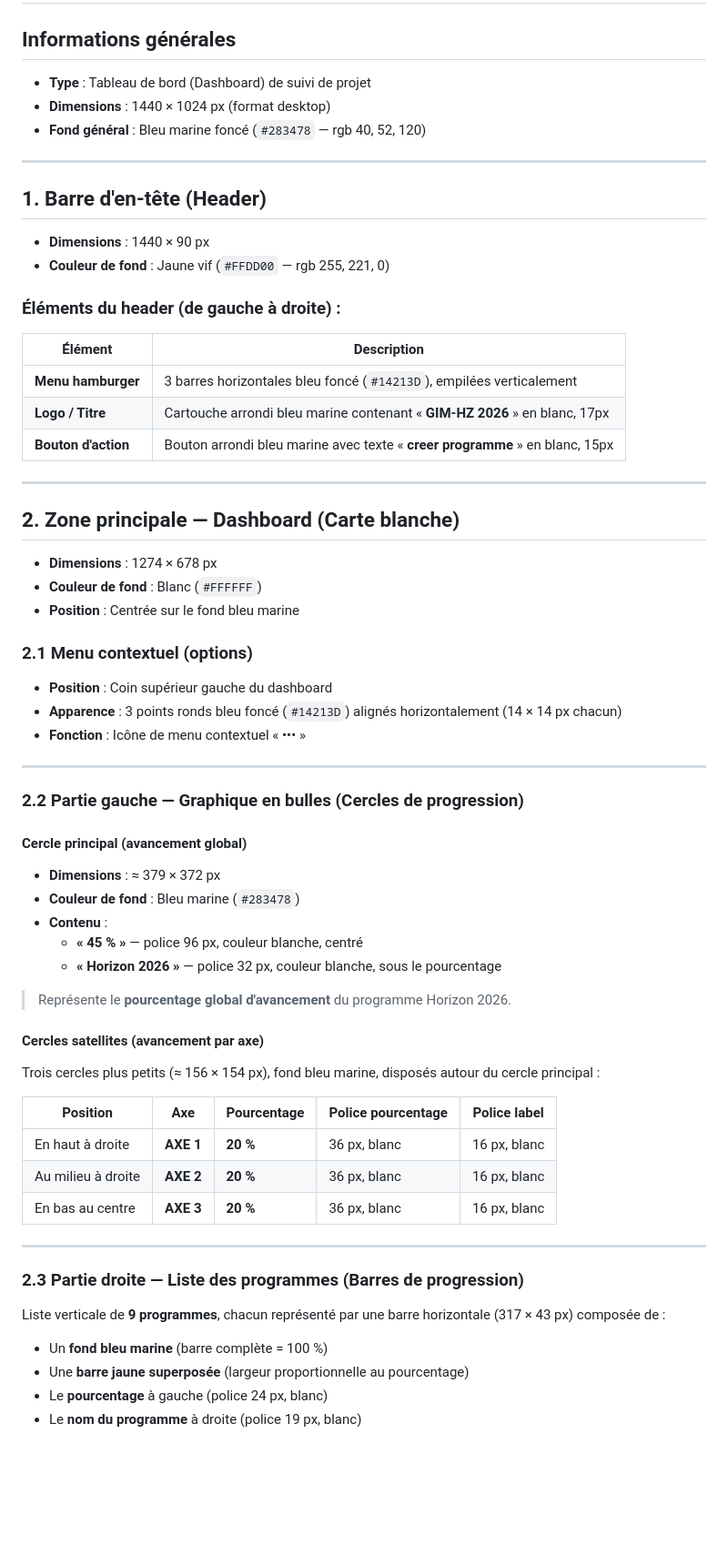
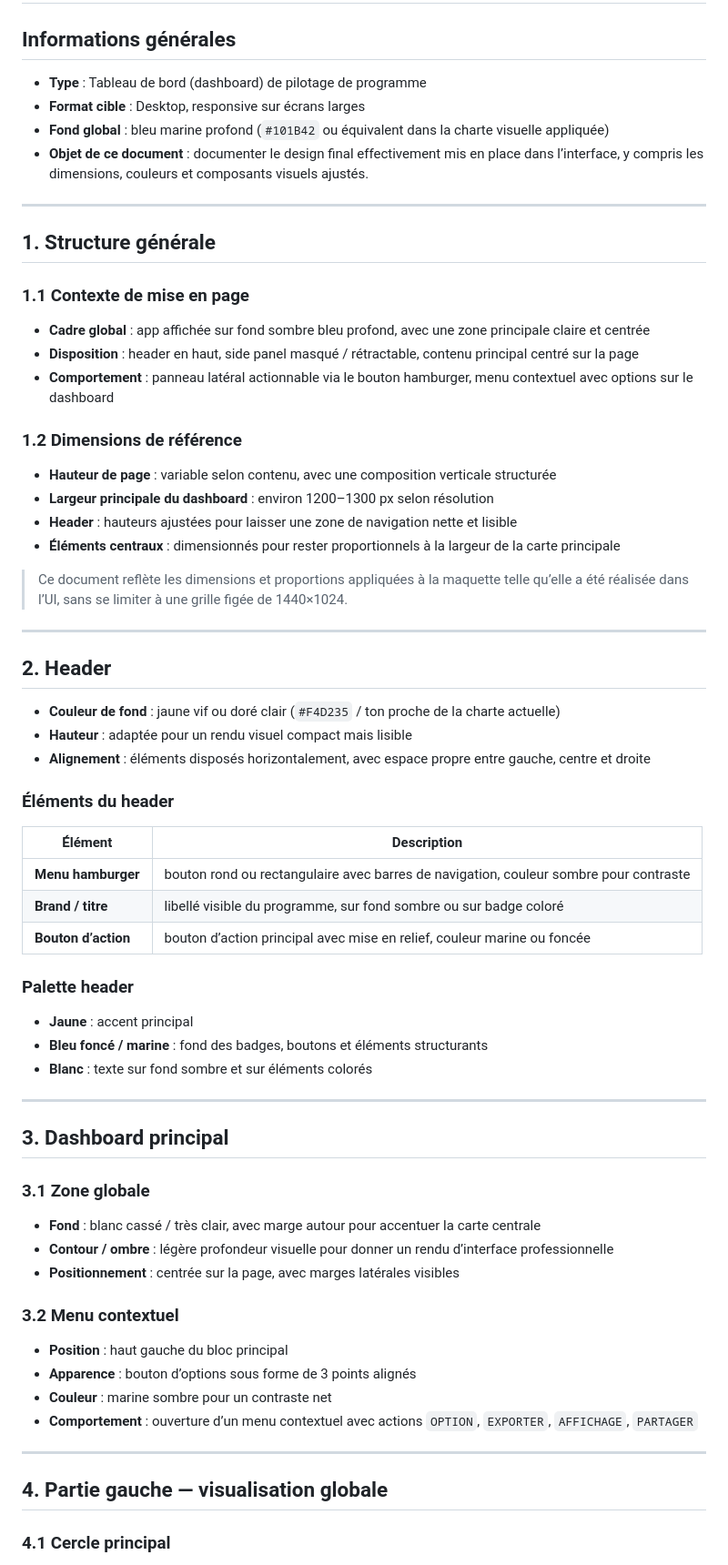
Before and after one commit to Auriol1601/started_forge_jira, a Markdown page: dashboard_gh_2026/AGENTS.md, the part around one of its changes. Shown at 91% size. Drawn GitHub-style; blank space fills up the shorter version.

```diff
--- a/dashboard_gh_2026/AGENTS.md
+++ b/dashboard_gh_2026/AGENTS.md
@@ -2,70 +2,72 @@
 
 ## Informations générales
 
-- **Type** : Tableau de bord (Dashboard) de suivi de projet
-- **Dimensions** : 1440 × 1024 px (format desktop)
-- **Fond général** : Bleu marine foncé (`#283478` — rgb 40, 52, 120)
+- **Type** : Tableau de bord (dashboard) de pilotage de programme
+- **Format cible** : Desktop, responsive sur écrans larges
+- **Fond global** : bleu marine profond (`#101B42` ou équivalent dans la charte visuelle appliquée)
+- **Objet de ce document** : documenter le design final effectivement mis en place dans l’interface, y compris les dimensions, couleurs et composants visuels ajustés.
 
 ---
 
-## 1. Barre d'en-tête (Header)
+## 1. Structure générale
 
-- **Dimensions** : 1440 × 90 px
-- **Couleur de fond** : Jaune vif (`#FFDD00` — rgb 255, 221, 0)
+### 1.1 Contexte de mise en page
 
-### Éléments du header (de gauche à droite) :
+- **Cadre global** : app affichée sur fond sombre bleu profond, avec une zone principale claire et centrée
+- **Disposition** : header en haut, side panel masqué / rétractable, contenu principal centré sur la page
+- **Comportement** : panneau latéral actionnable via le bouton hamburger, menu contextuel avec options sur le dashboard
 
-| Élément             | Description                                                                 |
-|---------------------|-----------------------------------------------------------------------------|
-| **Menu hamburger**  | 3 barres horizontales bleu foncé (`#14213D`), empilées verticalement        |
-| **Logo / Titre**    | Cartouche arrondi bleu marine contenant « **GIM-HZ 2026** » en blanc, 17px |
-| **Bouton d'action** | Bouton arrondi bleu marine avec texte « **creer programme** » en blanc, 15px|
+### 1.2 Dimensions de référence
+
+- **Hauteur de page** : variable selon contenu, avec une composition verticale structurée
+- **Largeur principale du dashboard** : environ 1200–1300 px selon résolution
+- **Header** : hauteurs ajustées pour laisser une zone de navigation nette et lisible
+- **Éléments centraux** : dimensionnés pour rester proportionnels à la largeur de la carte principale
+
+> Ce document reflète les dimensions et proportions appliquées à la maquette telle qu’elle a été réalisée dans l’UI, sans se limiter à une grille figée de 1440×1024.
 
 ---
 
-## 2. Zone principale — Dashboard (Carte blanche)
+## 2. Header
 
-- **Dimensions** : 1274 × 678 px
-- **Couleur de fond** : Blanc (`#FFFFFF`)
-- **Position** : Centrée sur le fond bleu marine
+- **Couleur de fond** : jaune vif ou doré clair (`#F4D235` / ton proche de la charte actuelle)
+- **Hauteur** : adaptée pour un rendu visuel compact mais lisible
+- **Alignement** : éléments disposés horizontalement, avec espace propre entre gauche, centre et droite
 
-### 2.1 Menu contextuel (options)
+### Éléments du header
 
-- **Position** : Coin supérieur gauche du dashboard
-- **Apparence** : 3 points ronds bleu foncé (`#14213D`) alignés horizontalement (14 × 14 px chacun)
-- **Fonction** : Icône de menu contextuel « ••• »
+| Élément | Description |
+|--------|-------------|
+| **Menu hamburger** | bouton rond ou rectangulaire avec barres de navigation, couleur sombre pour contraste |
+| **Brand / titre** | libellé visible du programme, sur fond sombre ou sur badge coloré |
+| **Bouton d’action** | bouton d’action principal avec mise en relief, couleur marine ou foncée |
+
+### Palette header
+
+- **Jaune** : accent principal
+- **Bleu foncé / marine** : fond des badges, boutons et éléments structurants
+- **Blanc** : texte sur fond sombre et sur éléments colorés
 
 ---
 
-### 2.2 Partie gauche — Graphique en bulles (Cercles de progression)
+## 3. Dashboard principal
 
-#### Cercle principal (avancement global)
+### 3.1 Zone globale
 
-- **Dimensions** : ≈ 379 × 372 px
-- **Couleur de fond** : Bleu marine (`#283478`)
-- **Contenu** :
-  - **« 45 % »** — police 96 px, couleur blanche, centré
-  - **« Horizon 2026 »** — police 32 px, couleur blanche, sous le pourcentage
+- **Fond** : blanc cassé / très clair, avec marge autour pour accentuer la carte centrale
+- **Contour / ombre** : légère profondeur visuelle pour donner un rendu d’interface professionnelle
+- **Positionnement** : centrée sur la page, avec marges latérales visibles
 
-> Représente le **pourcentage global d'avancement** du programme Horizon 2026.
+### 3.2 Menu contextuel
 
-#### Cercles satellites (avancement par axe)
-
-Trois cercles plus petits (≈ 156 × 154 px), fond bleu marine, disposés autour du cercle principal :
-
-| Position              | Axe       | Pourcentage | Police pourcentage | Police label |
-|-----------------------|-----------|-------------|--------------------|--------------|
-| En haut à droite      | **AXE 1** | **20 %**    | 36 px, blanc       | 16 px, blanc |
-| Au milieu à droite    | **AXE 2** | **20 %**    | 36 px, blanc       | 16 px, blanc |
-| En bas au centre      | **AXE 3** | **20 %**    | 36 px, blanc       | 16 px, blanc |
+- **Position** : haut gauche du bloc principal
+- **Apparence** : bouton d’options sous forme de 3 points alignés
+- **Couleur** : marine sombre pour un contraste net
+- **Comportement** : ouverture d’un menu contextuel avec actions `OPTION`, `EXPORTER`, `AFFICHAGE`, `PARTAGER`
 
 ---
 
-### 2.3 Partie droite — Liste des programmes (Barres de progression)
+## 4. Partie gauche — visualisation globale
 
-Liste verticale de **9 programmes**, chacun représenté par une barre horizontale (317 × 43 px) composée de :
-- Un **fond bleu marine** (barre complète = 100 %)
-- Une **barre jaune superposée** (largeur proportionnelle au pourcentage)
-- Le **pourcentage** à gauche (police 24 px, blanc)
-- Le **nom du programme** à droite (police 19 px, blanc)
+### 4.1 Cercle principal
 
```
Also changed, not shown: other parts of dashboard_gh_2026/AGENTS.md (+109 -40 lines).
